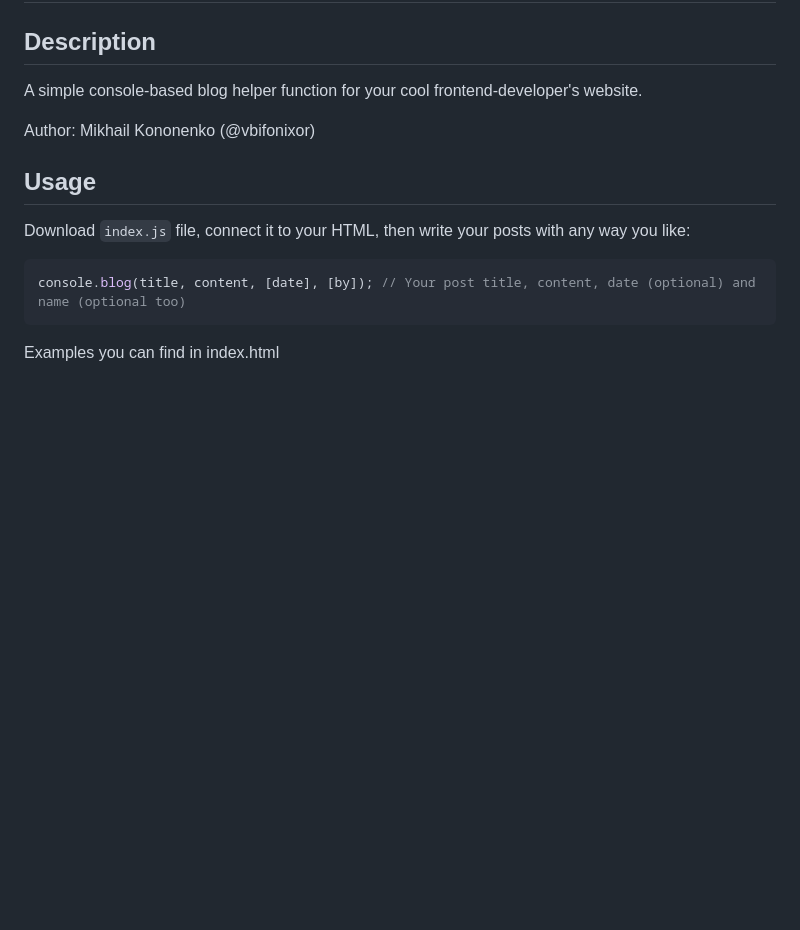
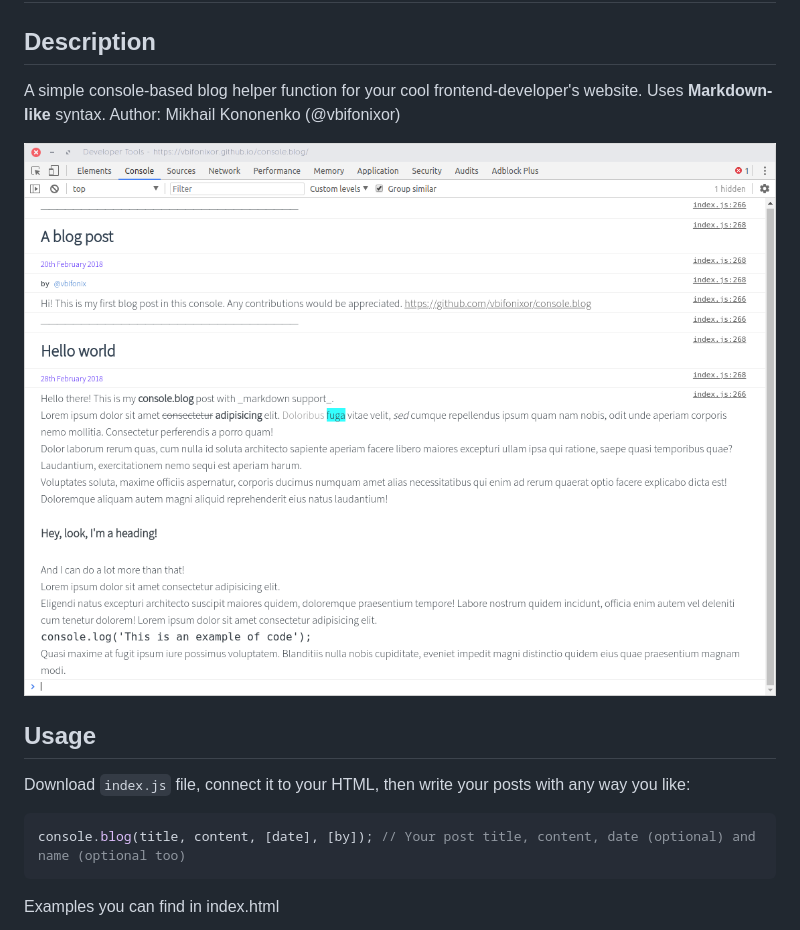
Before and after one commit to vbifonixor/console.blog, a Markdown page: README.md, the part around the change. Rendered like a GitHub page; pictures changed too: screen.png (added); blank space fills up the shorter version.

Commit message:
Added screenshot

```diff
--- a/README.md
+++ b/README.md
@@ -1,9 +1,10 @@
 # console.blog
 
 ## Description
-A simple console-based blog helper function for your cool frontend-developer's website.
+A simple console-based blog helper function for your cool frontend-developer's website. Uses **Markdown-like** syntax.
+Author: Mikhail Kononenko (@vbifonixor)
 
-Author: Mikhail Kononenko (@vbifonixor)
+![Screenshot of devtools](screen.png)
 
 ## Usage
 Download `index.js` file, connect it to your HTML, then write your posts with any way you like:
```
